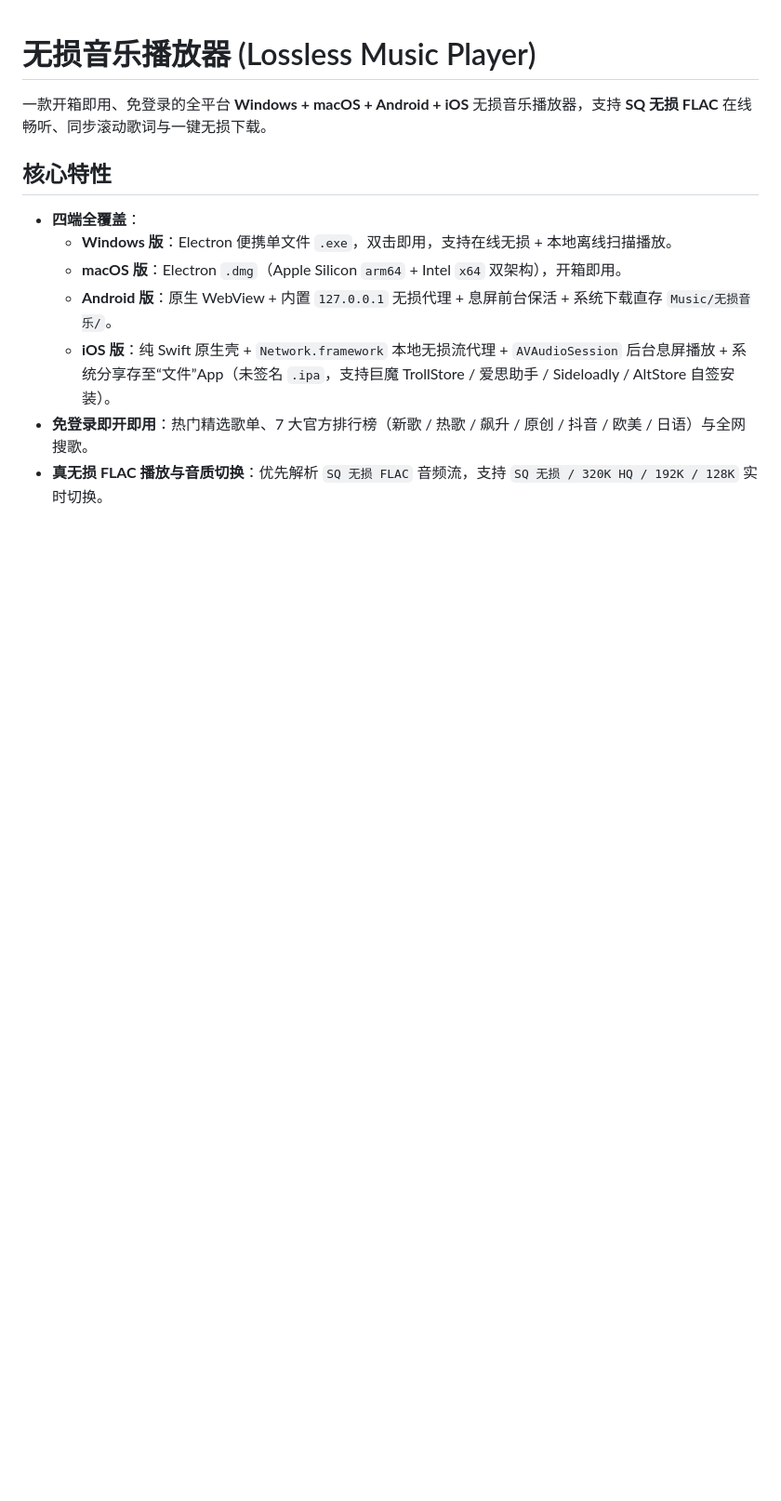
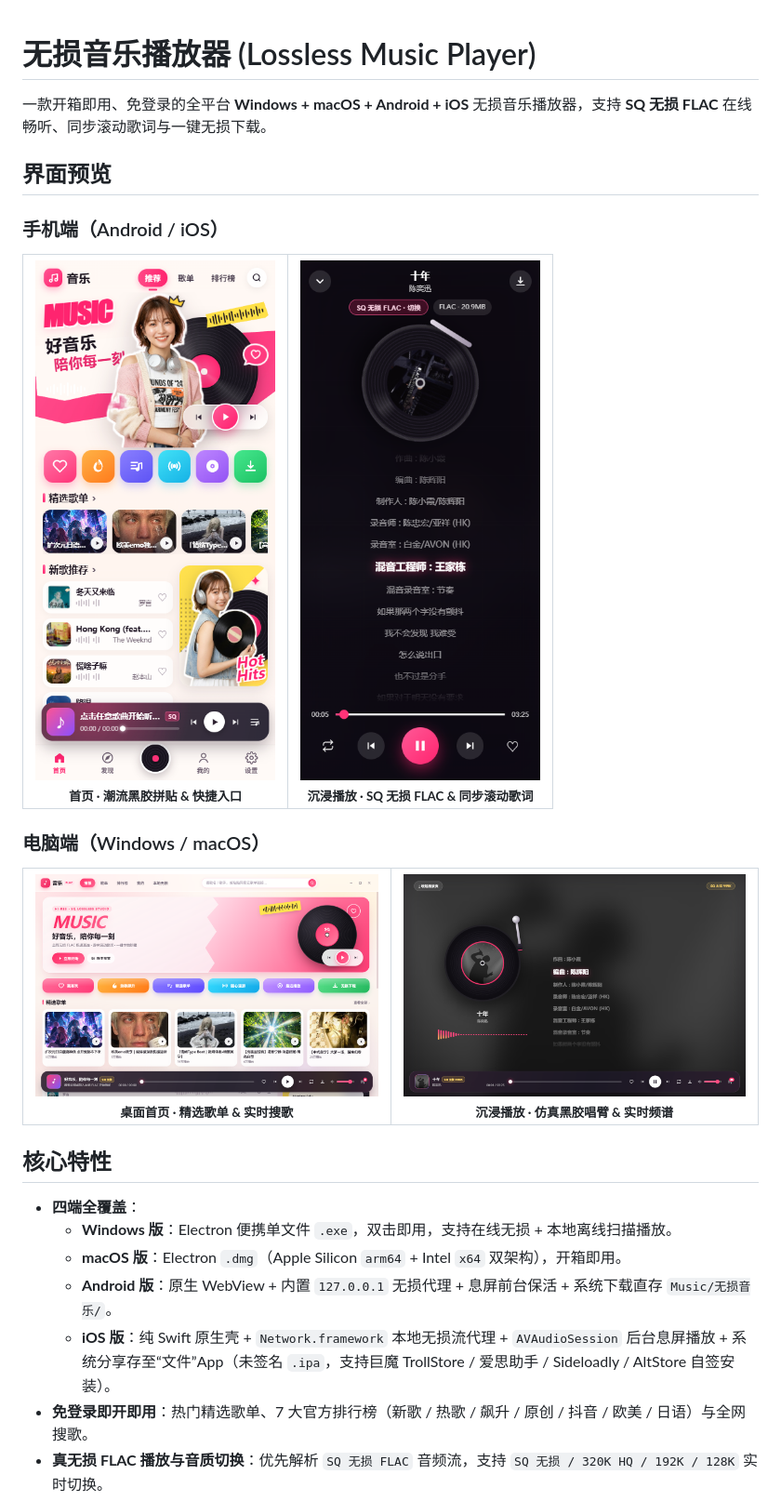
Before and after one commit to hxhptt-dotcom/lossless-music-player, a Markdown page: README.md, the part around the change. Shown at 93% size. GitHub-like rendering; pictures changed too: docs/screenshots/desktop-home.png (added), docs/screenshots/desktop-immersive.png (added), docs/screenshots/mobile-home.png (added); blank space fills up the shorter version.

Commit message:
docs: add mobile and desktop UI screenshots to README

```diff
--- a/README.md
+++ b/README.md
@@ -1,6 +1,38 @@
 # 无损音乐播放器 (Lossless Music Player)
 
 一款开箱即用、免登录的全平台 **Windows + macOS + Android + iOS** 无损音乐播放器，支持 **SQ 无损 FLAC** 在线畅听、同步滚动歌词与一键无损下载。
+
+## 界面预览
+
+### 手机端（Android / iOS）
+
+<table>
+  <tr>
+    <td align="center">
+      <img src="docs/screenshots/mobile-home.png" width="290" alt="手机端首页" />
+      <br /><sub><b>首页 · 潮流黑胶拼贴 & 快捷入口</b></sub>
+    </td>
+    <td align="center">
+      <img src="docs/screenshots/mobile-immersive.png" width="290" alt="手机端沉浸黑胶歌词页" />
+      <br /><sub><b>沉浸播放 · SQ 无损 FLAC & 同步滚动歌词</b></sub>
+    </td>
+  </tr>
+</table>
+
+### 电脑端（Windows / macOS）
+
+<table>
+  <tr>
+    <td align="center">
+      <img src="docs/screenshots/desktop-home.png" width="440" alt="电脑端首页" />
+      <br /><sub><b>桌面首页 · 精选歌单 & 实时搜歌</b></sub>
+    </td>
+    <td align="center">
+      <img src="docs/screenshots/desktop-immersive.png" width="440" alt="电脑端沉浸黑胶页" />
+      <br /><sub><b>沉浸播放 · 仿真黑胶唱臂 & 实时频谱</b></sub>
+    </td>
+  </tr>
+</table>
 
 ## 核心特性
 
```
